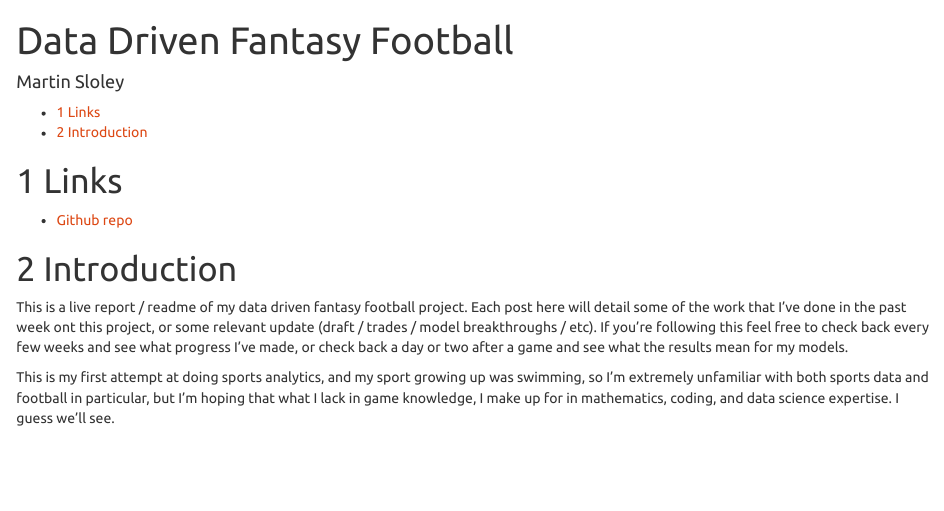
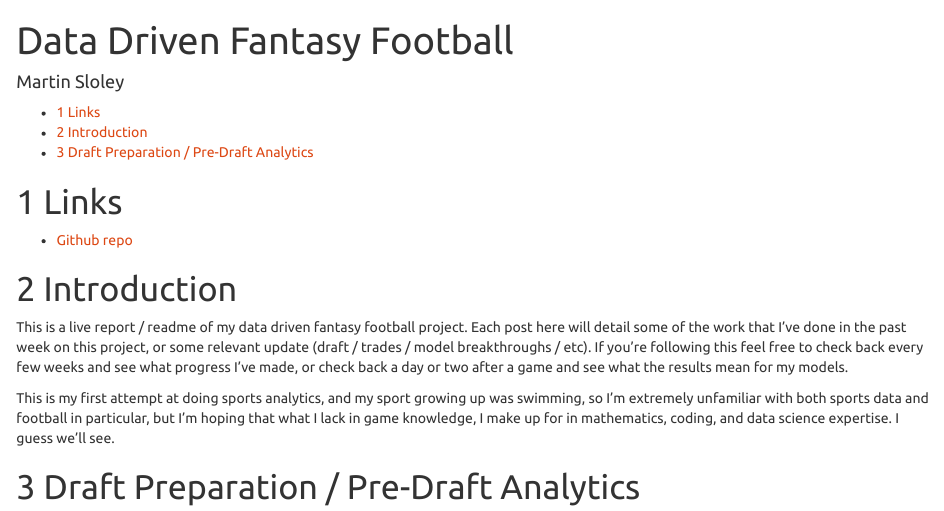
Before and after one commit to martin-nd/ff_2024, an R Markdown document (index.rmd): the page in a window 1100 px wide, from its top. Rendered offline with R 4.5, knitr and Pandoc, with nearby package versions.

Commit message:
begin draft preparation

```diff
--- a/index.rmd
+++ b/index.rmd
@@ -11,6 +11,8 @@ output:
 
 # Introduction
 
-This is a live report / readme of my data driven fantasy football project. Each post here will detail some of the work that I've done in the past week ont this project, or some relevant update (draft / trades / model breakthroughs / etc). If you're following this feel free to check back every few weeks and see what progress I've made, or check back a day or two after a game and see what the results mean for my models.
+This is a live report / readme of my data driven fantasy football project. Each post here will detail some of the work that I've done in the past week on this project, or some relevant update (draft / trades / model breakthroughs / etc). If you're following this feel free to check back every few weeks and see what progress I've made, or check back a day or two after a game and see what the results mean for my models.
 
 This is my first attempt at doing sports analytics, and my sport growing up was swimming, so I'm extremely unfamiliar with both sports data and football in particular, but I'm hoping that what I lack in game knowledge, I make up for in mathematics, coding, and data science expertise. I guess we'll see.
+
+# Draft Preparation / Pre-Draft Analytics
```
